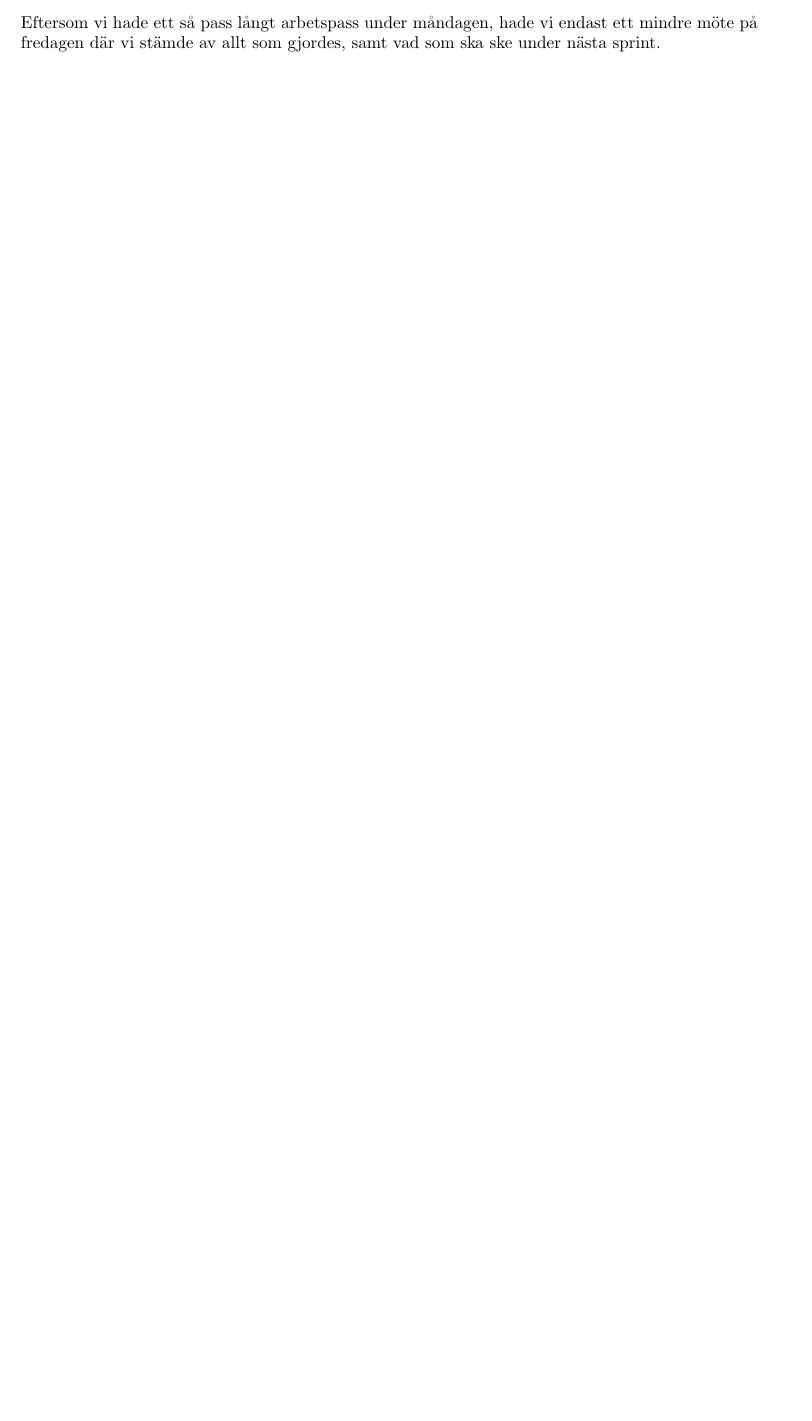
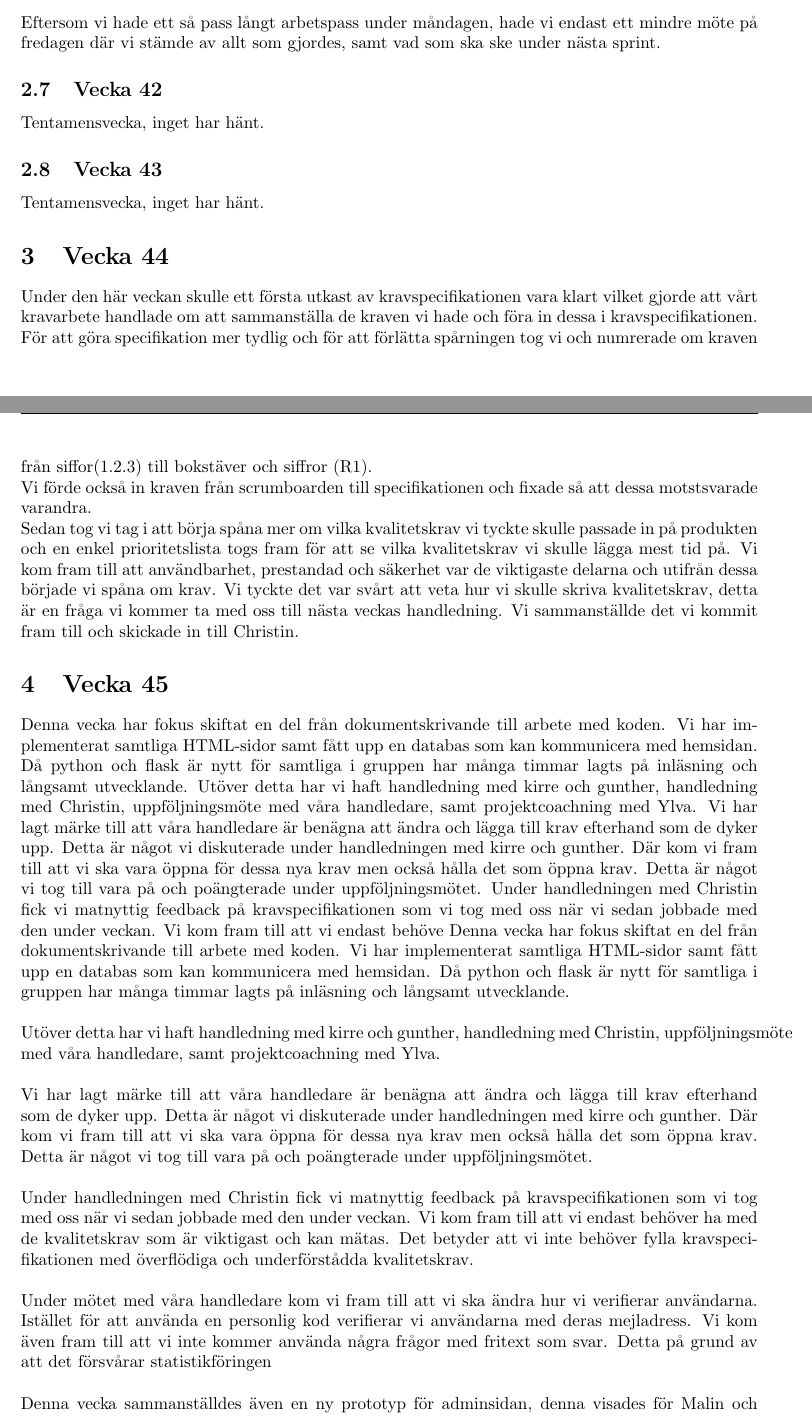
Before and after one commit to Sjofil/HASAB-IDA3, a LaTeX document (Kravprocess/Kravprocessbok/main.tex): part of page 5 of 16 before the commit and two parts of pages 5 and 6 of 18 after it, the two joined at a grey line, cut so that both start at the same text, the shorter picture padded with empty space. Compiled offline with pdfLaTeX.

Commit message:
Update main.tex

```diff
--- a/Kravprocess/Kravprocessbok/main.tex
+++ b/Kravprocess/Kravprocessbok/main.tex
@@ -123,6 +123,47 @@
     I början av denna vecka hade vi ett arbetspass som sträckte sig hela dagen. Det var även under denna vecka vi påbörjade första sprinten, som vi beslutade skulle sträcka sig över en-veckorsperioder istället för två-veckorsperioder. Gruppen hade sedan tidigare bestämt att vi skulle bli klara med ER-diagram och UML-diagram. ER-diagramet blev klart och UML-diagramet bestämde vi oss för att slopa. Under arbetspasset sattes även en bas för all programmering upp, dvs. en html-fil kopplad till en utvecklingsserver som kommunicerar via Python. Vi diskuterade även att vi bör förtydliga för HASAB vad vi förväntar oss av dem. Vi skickade även en ny prototyp som skulle representera de egenskaper som Malin Hollgren tyckte om när vi presenterade ett flertal prototyper vecka 40. \\
     \\
     Eftersom vi hade ett så pass långt arbetspass under måndagen, hade vi endast ett mindre möte på fredagen där vi stämde av allt som gjordes, samt vad som ska ske under nästa sprint.
+
+    \subsection{Vecka 42}
+    Tentamensvecka, inget har hänt.
+
+    \subsection{Vecka 43}
+    Tentamensvecka, inget har hänt.
+
+    \section{Vecka 44}
+    Under den här veckan skulle ett första utkast av kravspecifikationen vara klart vilket gjorde att vårt kravarbete handlade om att sammanställa de kraven vi hade och föra in dessa i kravspecifikationen. För att göra specifikation mer tydlig och för att förlätta spårningen tog vi och numrerade om kraven från siffor(1.2.3) till bokstäver och siffror (R1).
+    \\
+    Vi förde också in kraven från scrumboarden till specifikationen och fixade så att dessa motstsvarade varandra.
+    \\
+     Sedan tog vi tag i att börja spåna mer om vilka kvalitetskrav vi tyckte skulle passade in på produkten och en enkel prioritetslista togs fram för att se vilka kvalitetskrav vi skulle lägga mest tid på. Vi kom fram till att användbarhet, prestandad och säkerhet var de viktigaste delarna och utifrån dessa började vi spåna om krav. Vi tyckte det var svårt att veta hur vi skulle skriva kvalitetskrav, detta är en fråga vi kommer ta med oss till nästa veckas handledning. Vi sammanställde det vi kommit fram till och skickade in till Christin.
+    \section{Vecka 45}
+ Denna vecka har fokus skiftat en del från dokumentskrivande till arbete med koden. Vi har implementerat samtliga HTML-sidor  samt fått upp en databas som kan kommunicera med hemsidan. Då python och flask är nytt för samtliga i gruppen har många timmar lagts på inläsning och långsamt utvecklande.   Utöver detta har vi haft handledning med kirre och gunther, handledning med Christin, uppföljningsmöte med våra handledare, samt projektcoachning med Ylva.  Vi har lagt märke till att våra handledare är benägna att ändra och lägga till krav efterhand som de dyker upp. Detta är något vi diskuterade  under handledningen med kirre och gunther. Där kom vi fram till att vi ska vara öppna för dessa nya krav men också hålla det som öppna krav. Detta är något vi tog till vara på och poängterade under uppföljningsmötet.  Under handledningen med Christin fick vi matnyttig feedback på kravspecifikationen som vi tog med oss när vi sedan jobbade med den under veckan. Vi kom fram till att vi endast behöve
+Denna vecka har fokus skiftat en del från dokumentskrivande till arbete med koden. Vi har implementerat samtliga HTML-sidor
+samt fått upp en databas som kan kommunicera med hemsidan. Då python och flask är nytt för samtliga i gruppen har många timmar lagts på
+inläsning och långsamt utvecklande.
+\\
+\\
+Utöver detta har vi haft handledning med kirre och gunther, handledning med Christin, uppföljningsmöte med våra handledare, samt projektcoachning med Ylva.
+\\
+\\
+Vi har lagt märke till att våra handledare är benägna att ändra och lägga till krav efterhand som de dyker upp. Detta är något vi diskuterade
+under handledningen med kirre och gunther. Där kom vi fram till att vi ska vara öppna för dessa nya krav men också hålla det som öppna krav.
+Detta är något vi tog till vara på och poängterade under uppföljningsmötet.
+\\
+\\
+Under handledningen med Christin fick vi matnyttig feedback på kravspecifikationen som vi tog med oss när vi sedan jobbade med den under veckan.
+Vi kom fram till att vi endast behöver ha med de kvalitetskrav som är viktigast och kan mätas. Det betyder att vi inte behöver fylla
+kravspecifikationen med överflödiga och underförstådda kvalitetskrav.
+\\
+\\
+Under mötet med våra handledare kom vi fram till att vi ska ändra hur vi verifierar användarna. Istället för att använda en personlig kod verifierar vi användarna
+med deras mejladress. Vi kom även fram till att vi inte kommer använda några frågor med fritext som svar. Detta på grund av att det försvårar statistikföringen
+\\
+\\
+Denna vecka sammanställdes även en ny prototyp för adminsidan, denna visades för Malin och godkändes.
+\\
+\\
+Överlag har det varit en produktiv vecka som fungerat lite som ett startskott efter en seg tentaperiod.
 
     \newpage
 
```
